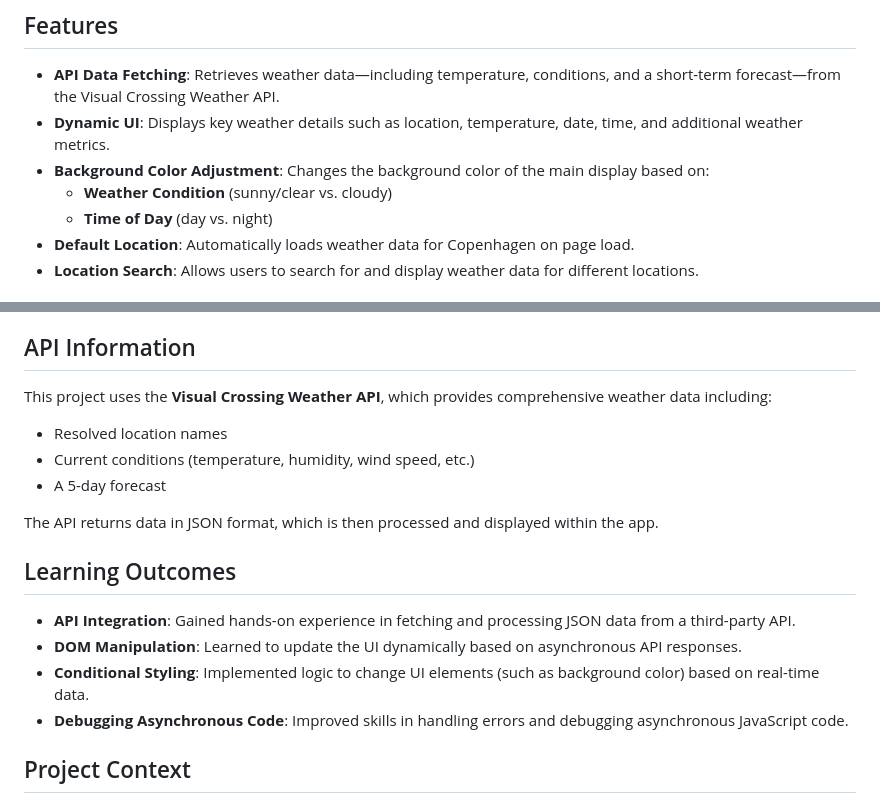
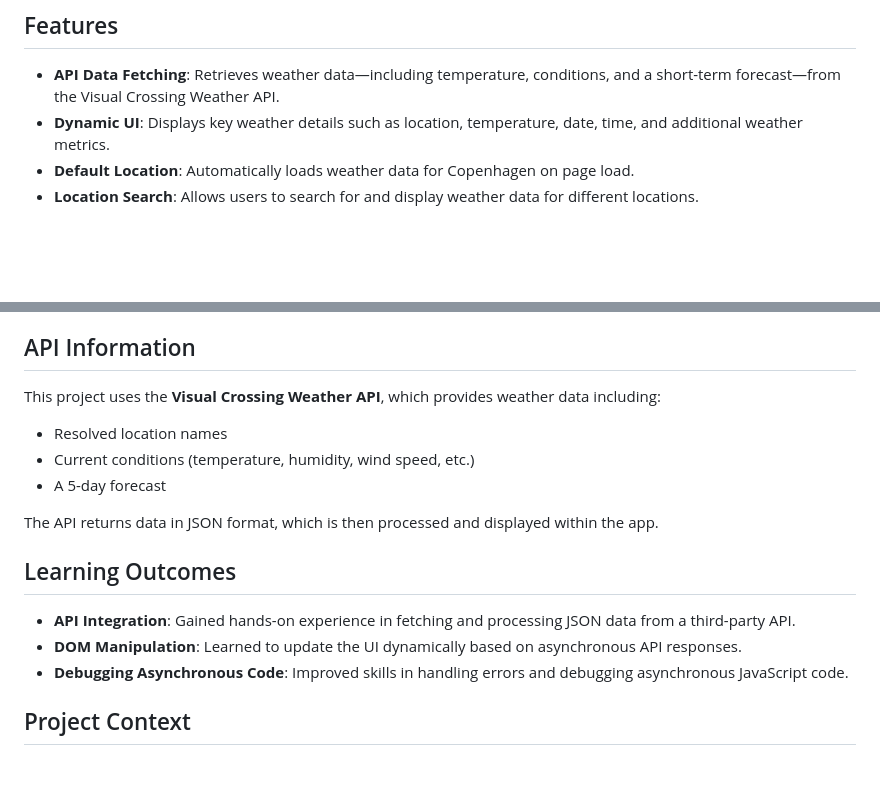
Before and after one commit to LauritzCode/Weather_application, a Markdown page: README.md, 2 parts joined by grey strips. Rendered like a GitHub page; blank space fills up the shorter version.

```diff
--- a/README.md
+++ b/README.md
@@ -8,9 +8,6 @@ This weather app is built as part of the Odin Project curriculum. It fetches cur
 
 - **API Data Fetching**: Retrieves weather data—including temperature, conditions, and a short-term forecast—from the Visual Crossing Weather API.
 - **Dynamic UI**: Displays key weather details such as location, temperature, date, time, and additional weather metrics.
-- **Background Color Adjustment**: Changes the background color of the main display based on:
-  - **Weather Condition** (sunny/clear vs. cloudy)
-  - **Time of Day** (day vs. night)
 - **Default Location**: Automatically loads weather data for Copenhagen on page load.
 - **Location Search**: Allows users to search for and display weather data for different locations.
 
@@ -59,7 +56,7 @@ This weather app is built as part of the Odin Project curriculum. It fetches cur
 
 ## API Information
 
-This project uses the **Visual Crossing Weather API**, which provides comprehensive weather data including:
+This project uses the **Visual Crossing Weather API**, which provides weather data including:
 - Resolved location names
 - Current conditions (temperature, humidity, wind speed, etc.)
 - A 5-day forecast
@@ -70,7 +67,6 @@ The API returns data in JSON format, which is then processed and displayed withi
 
 - **API Integration**: Gained hands-on experience in fetching and processing JSON data from a third-party API.
 - **DOM Manipulation**: Learned to update the UI dynamically based on asynchronous API responses.
-- **Conditional Styling**: Implemented logic to change UI elements (such as background color) based on real-time data.
 - **Debugging Asynchronous Code**: Improved skills in handling errors and debugging asynchronous JavaScript code.
 
 ## Project Context
```
